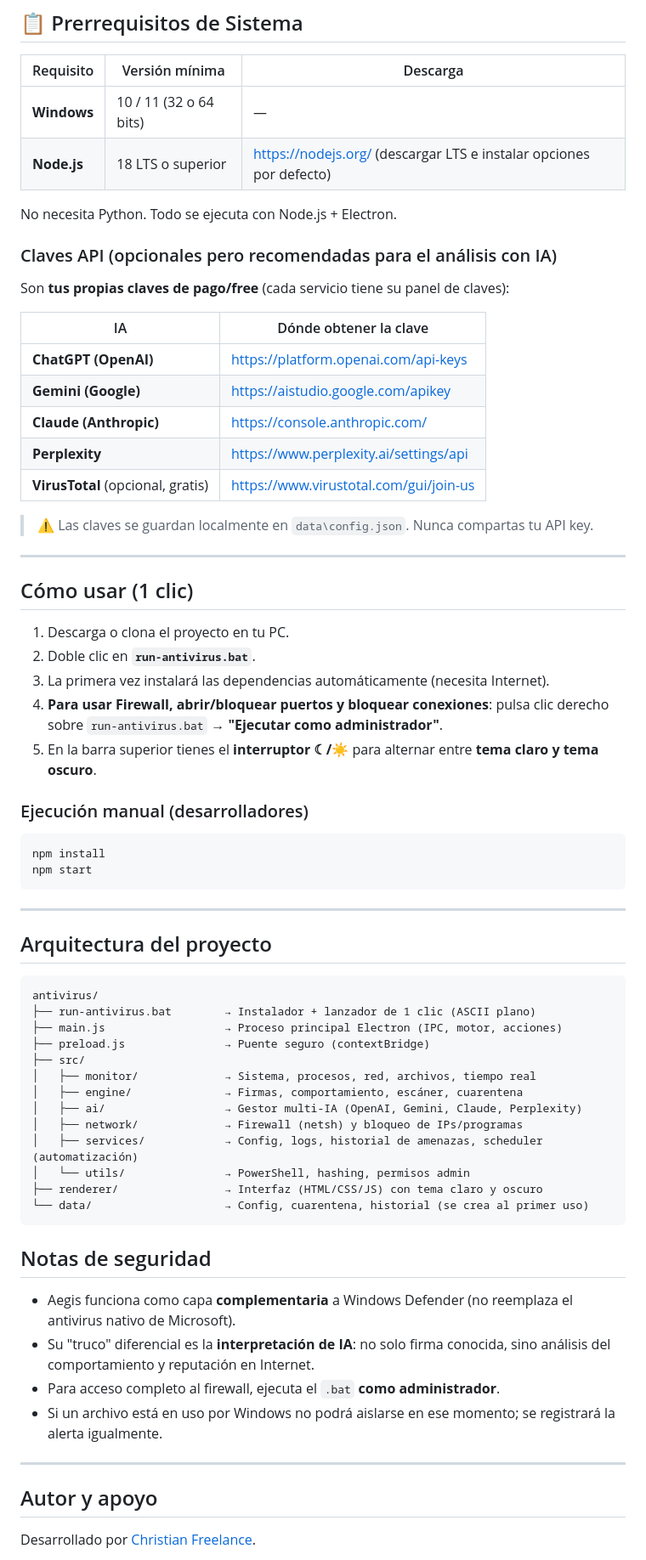
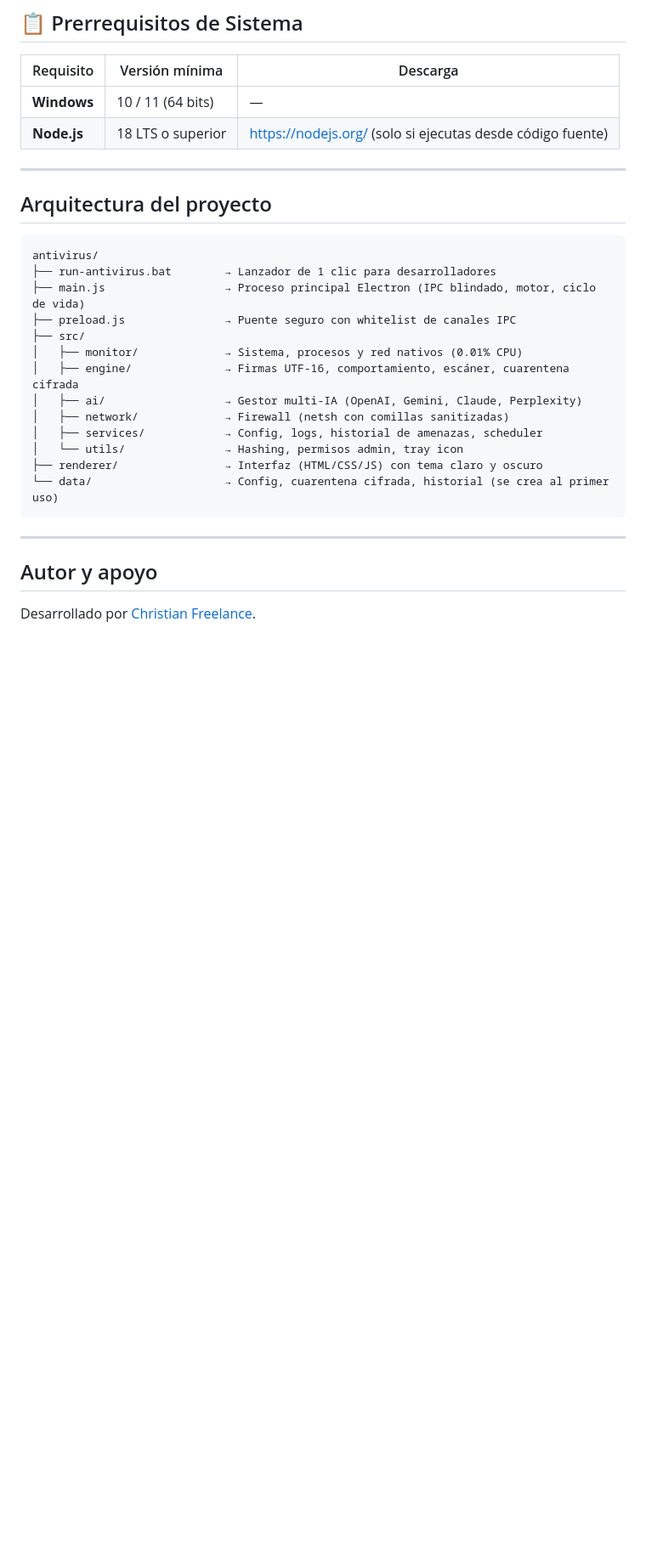
Before and after one commit to chrishb2000/antivirus, a Markdown page: README.md, the part around one of its changes. Shown at 85% size. Drawn GitHub-style; blank space fills up the shorter version.

Commit message:
docs: update README.md with native performance, encrypted quarantine and UAC elevation details

````diff
--- a/README.md
+++ b/README.md
@@ -90,41 +83,8 @@ Cuando la protección en tiempo real detecta una amenaza y la IA está conectada
 
 | Requisito | Versión mínima | Descarga |
 | --- | --- | --- |
-| **Windows** | 10 / 11 (32 o 64 bits) | — |
-| **Node.js** | 18 LTS o superior | https://nodejs.org/ (descargar LTS e instalar opciones por defecto) |
-
-No necesita Python. Todo se ejecuta con Node.js + Electron.
-
-### Claves API (opcionales pero recomendadas para el análisis con IA)
-
-Son **tus propias claves de pago/free** (cada servicio tiene su panel de claves):
-
-| IA | Dónde obtener la clave |
-| --- | --- |
-| **ChatGPT (OpenAI)** | https://platform.openai.com/api-keys |
-| **Gemini (Google)** | https://aistudio.google.com/apikey |
-| **Claude (Anthropic)** | https://console.anthropic.com/ |
-| **Perplexity** | https://www.perplexity.ai/settings/api |
-| **VirusTotal** (opcional, gratis) | https://www.virustotal.com/gui/join-us |
-
-> ⚠️ Las claves se guardan localmente en `data\config.json`. Nunca compartas tu API key.
-
----
-
-## Cómo usar (1 clic)
-
-1. Descarga o clona el proyecto en tu PC.
-2. Doble clic en **`run-antivirus.bat`**.
-3. La primera vez instalará las dependencias automáticamente (necesita Internet).
-4. **Para usar Firewall, abrir/bloquear puertos y bloquear conexiones**: pulsa clic derecho sobre `run-antivirus.bat` → **"Ejecutar como administrador"**.
-5. En la barra superior tienes el **interruptor ☾/☀** para alternar entre **tema claro y tema oscuro**.
-
-### Ejecución manual (desarrolladores)
-
-```bash
-npm install
-npm start
-```
+| **Windows** | 10 / 11 (64 bits) | — |
+| **Node.js** | 18 LTS o superior | https://nodejs.org/ (solo si ejecutas desde código fuente) |
 
 ---
 
@@ -132,26 +92,19 @@ npm start
 
 ```
 antivirus/
-├── run-antivirus.bat        → Instalador + lanzador de 1 clic (ASCII plano)
-├── main.js                  → Proceso principal Electron (IPC, motor, acciones)
-├── preload.js               → Puente seguro (contextBridge)
+├── run-antivirus.bat        → Lanzador de 1 clic para desarrolladores
+├── main.js                  → Proceso principal Electron (IPC blindado, motor, ciclo de vida)
+├── preload.js               → Puente seguro con whitelist de canales IPC
 ├── src/
-│   ├── monitor/             → Sistema, procesos, red, archivos, tiempo real
-│   ├── engine/              → Firmas, comportamiento, escáner, cuarentena
+│   ├── monitor/             → Sistema, procesos y red nativos (0.01% CPU)
+│   ├── engine/              → Firmas UTF-16, comportamiento, escáner, cuarentena cifrada
 │   ├── ai/                  → Gestor multi-IA (OpenAI, Gemini, Claude, Perplexity)
-│   ├── network/             → Firewall (netsh) y bloqueo de IPs/programas
-│   ├── services/            → Config, logs, historial de amenazas, scheduler (automatización)
-│   └── utils/               → PowerShell, hashing, permisos admin
+│   ├── network/             → Firewall (netsh con comillas sanitizadas)
+│   ├── services/            → Config, logs, historial de amenazas, scheduler
+│   └── utils/               → Hashing, permisos admin, tray icon
 ├── renderer/                → Interfaz (HTML/CSS/JS) con tema claro y oscuro
-└── data/                    → Config, cuarentena, historial (se crea al primer uso)
+└── data/                    → Config, cuarentena cifrada, historial (se crea al primer uso)
 ```
-
-## Notas de seguridad
-
-- Aegis funciona como capa **complementaria** a Windows Defender (no reemplaza el antivirus nativo de Microsoft).
-- Su "truco" diferencial es la **interpretación de IA**: no solo firma conocida, sino análisis del comportamiento y reputación en Internet.
-- Para acceso completo al firewall, ejecuta el `.bat` **como administrador**.
-- Si un archivo está en uso por Windows no podrá aislarse en ese momento; se registrará la alerta igualmente.
 
 ---
 
````
Also changed, not shown: other parts of README.md (+14 -21 lines).
